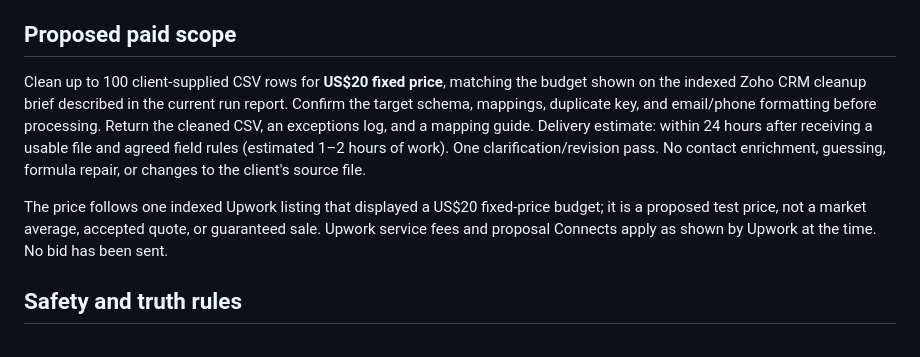
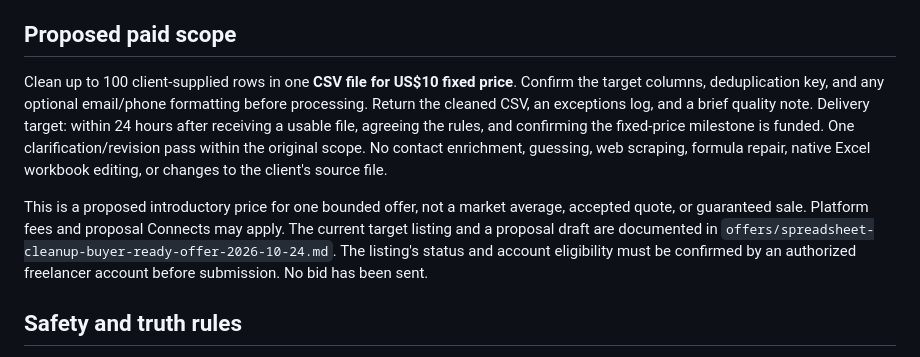
Before and after one commit to Stakeandwager/ai-personal-income-protocol, a Markdown page: examples/spreadsheet-cleanup-demo-v1/README.md, the part around the change. Rendered like a GitHub page.

Commit message:
docs: align cleanup demo with bounded $10 CSV offer

```diff
--- a/examples/spreadsheet-cleanup-demo-v1/README.md
+++ b/examples/spreadsheet-cleanup-demo-v1/README.md
@@ -21,9 +21,9 @@ The script writes a cleaned CSV, an exceptions CSV, and a field-mapping guide. I
 
 ## Proposed paid scope
 
-Clean up to 100 client-supplied CSV rows for **US$20 fixed price**, matching the budget shown on the indexed Zoho CRM cleanup brief described in the current run report. Confirm the target schema, mappings, duplicate key, and email/phone formatting before processing. Return the cleaned CSV, an exceptions log, and a mapping guide. Delivery estimate: within 24 hours after receiving a usable file and agreed field rules (estimated 1–2 hours of work). One clarification/revision pass. No contact enrichment, guessing, formula repair, or changes to the client's source file.
+Clean up to 100 client-supplied rows in one **CSV file for US$10 fixed price**. Confirm the target columns, deduplication key, and any optional email/phone formatting before processing. Return the cleaned CSV, an exceptions log, and a brief quality note. Delivery target: within 24 hours after receiving a usable file, agreeing the rules, and confirming the fixed-price milestone is funded. One clarification/revision pass within the original scope. No contact enrichment, guessing, web scraping, formula repair, native Excel workbook editing, or changes to the client's source file.
 
-The price follows one indexed Upwork listing that displayed a US$20 fixed-price budget; it is a proposed test price, not a market average, accepted quote, or guaranteed sale. Upwork service fees and proposal Connects apply as shown by Upwork at the time. No bid has been sent.
+This is a proposed introductory price for one bounded offer, not a market average, accepted quote, or guaranteed sale. Platform fees and proposal Connects may apply. The current target listing and a proposal draft are documented in `offers/spreadsheet-cleanup-buyer-ready-offer-2026-10-24.md`. The listing's status and account eligibility must be confirmed by an authorized freelancer account before submission. No bid has been sent.
 
 ## Safety and truth rules
 
```
